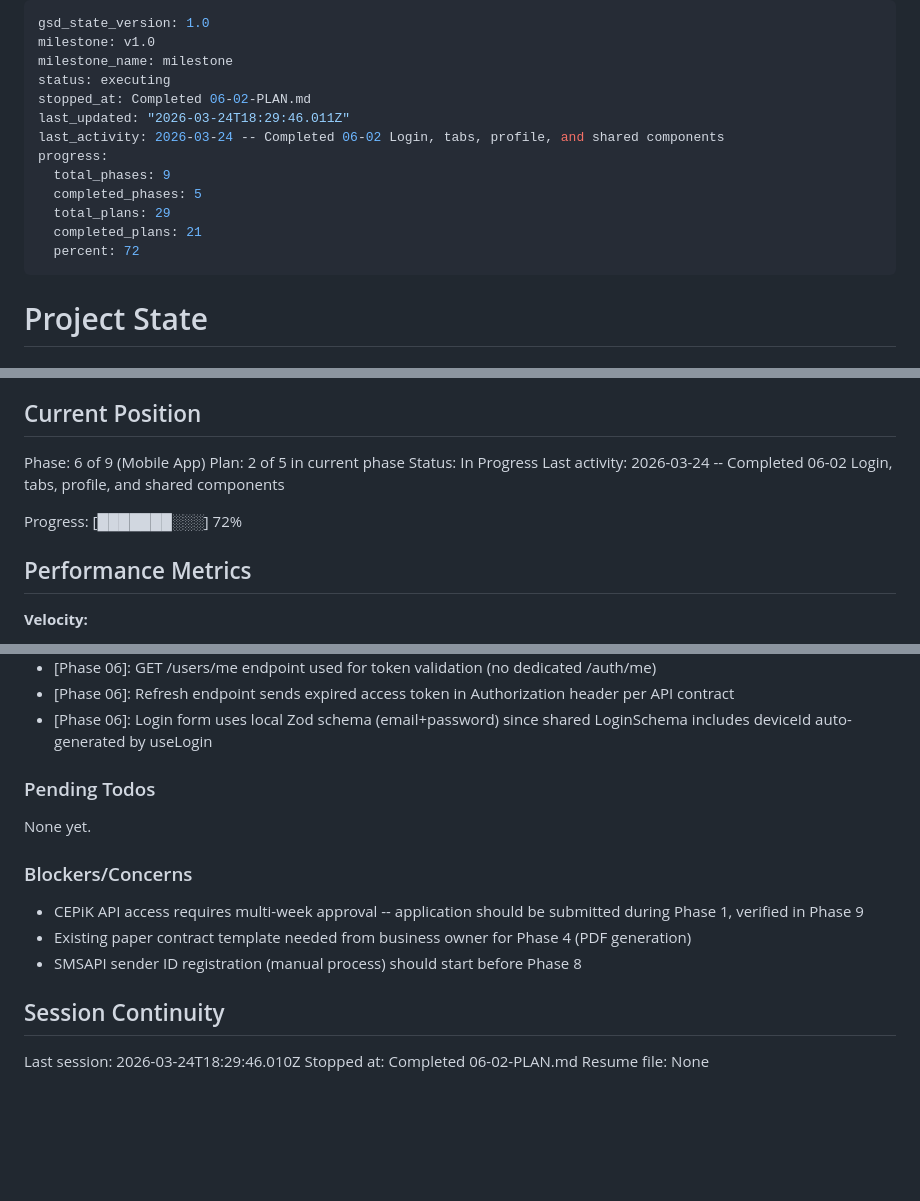
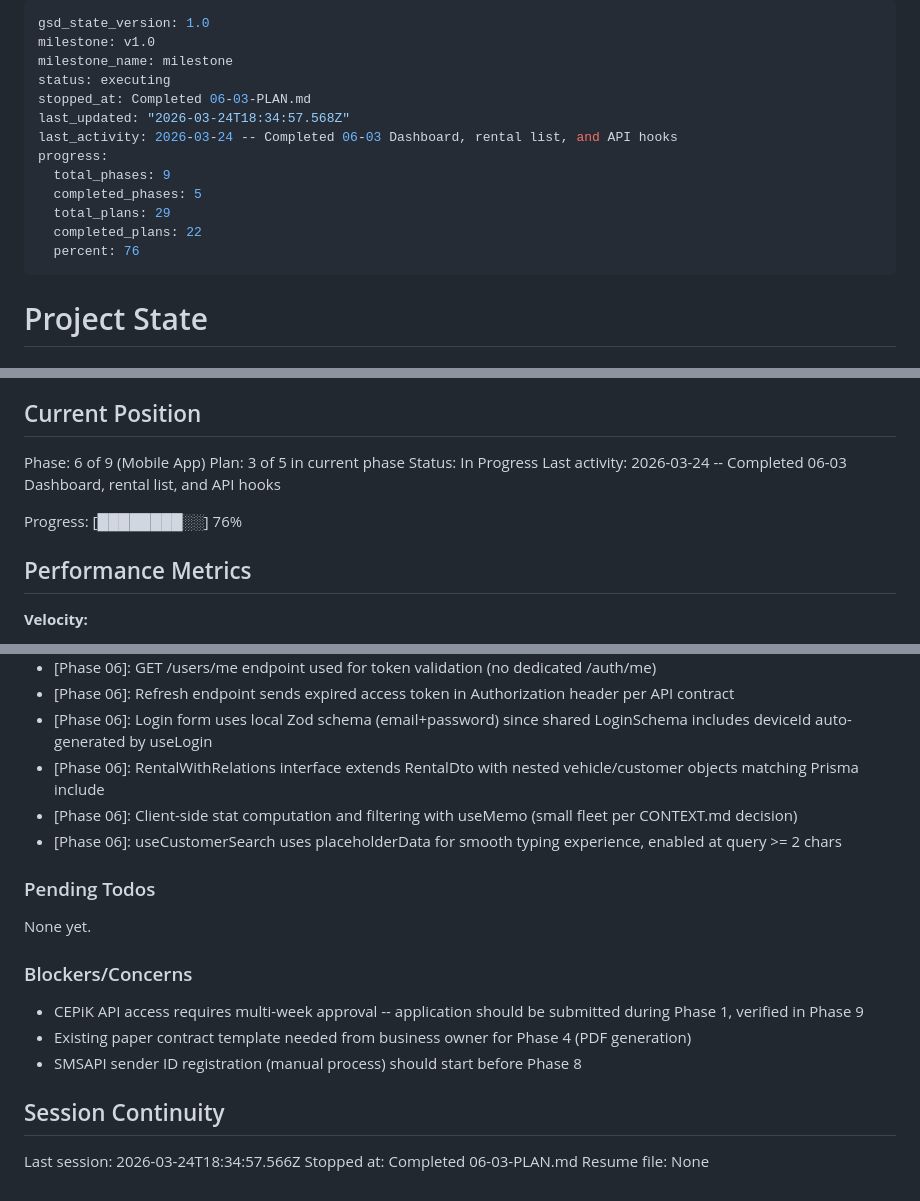
Before and after one commit to krzywdzin/RentApp, a Markdown page: .planning/STATE.md, 3 parts joined by grey strips. Drawn GitHub-style; blank space fills up the shorter version.

Commit message:
docs(06-03): complete dashboard, rental list, and API hooks plan
Co-Authored-By: Claude Opus 4.6 (1M context) <noreply@anthropic.com>

```diff
--- a/.planning/STATE.md
+++ b/.planning/STATE.md
@@ -3,15 +3,15 @@ gsd_state_version: 1.0
 milestone: v1.0
 milestone_name: milestone
 status: executing
-stopped_at: Completed 06-02-PLAN.md
-last_updated: "2026-03-24T18:29:46.011Z"
-last_activity: 2026-03-24 -- Completed 06-02 Login, tabs, profile, and shared components
+stopped_at: Completed 06-03-PLAN.md
+last_updated: "2026-03-24T18:34:57.568Z"
+last_activity: 2026-03-24 -- Completed 06-03 Dashboard, rental list, and API hooks
 progress:
   total_phases: 9
   completed_phases: 5
   total_plans: 29
-  completed_plans: 21
-  percent: 72
+  completed_plans: 22
+  percent: 76
 ---
 
 # Project State
@@ -26,11 +26,11 @@ See: .planning/PROJECT.md (updated 2026-03-23)
 ## Current Position
 
 Phase: 6 of 9 (Mobile App)
-Plan: 2 of 5 in current phase
+Plan: 3 of 5 in current phase
 Status: In Progress
-Last activity: 2026-03-24 -- Completed 06-02 Login, tabs, profile, and shared components
+Last activity: 2026-03-24 -- Completed 06-03 Dashboard, rental list, and API hooks
 
-Progress: [███████░░░] 72%
+Progress: [████████░░] 76%
 
 ## Performance Metrics
 
@@ -131,6 +132,9 @@ Recent decisions affecting current work:
 - [Phase 06]: GET /users/me endpoint used for token validation (no dedicated /auth/me)
 - [Phase 06]: Refresh endpoint sends expired access token in Authorization header per API contract
 - [Phase 06]: Login form uses local Zod schema (email+password) since shared LoginSchema includes deviceId auto-generated by useLogin
+- [Phase 06]: RentalWithRelations interface extends RentalDto with nested vehicle/customer objects matching Prisma include
+- [Phase 06]: Client-side stat computation and filtering with useMemo (small fleet per CONTEXT.md decision)
+- [Phase 06]: useCustomerSearch uses placeholderData for smooth typing experience, enabled at query >= 2 chars
 
 ### Pending Todos
 
@@ -144,6 +148,6 @@ None yet.
 
 ## Session Continuity
 
-Last session: 2026-03-24T18:29:46.010Z
-Stopped at: Completed 06-02-PLAN.md
+Last session: 2026-03-24T18:34:57.566Z
+Stopped at: Completed 06-03-PLAN.md
 Resume file: None
```
Also changed, not shown: other parts of .planning/STATE.md (+1 -0 lines), .planning/REQUIREMENTS.md (+2 -2 lines), 1 other file.
